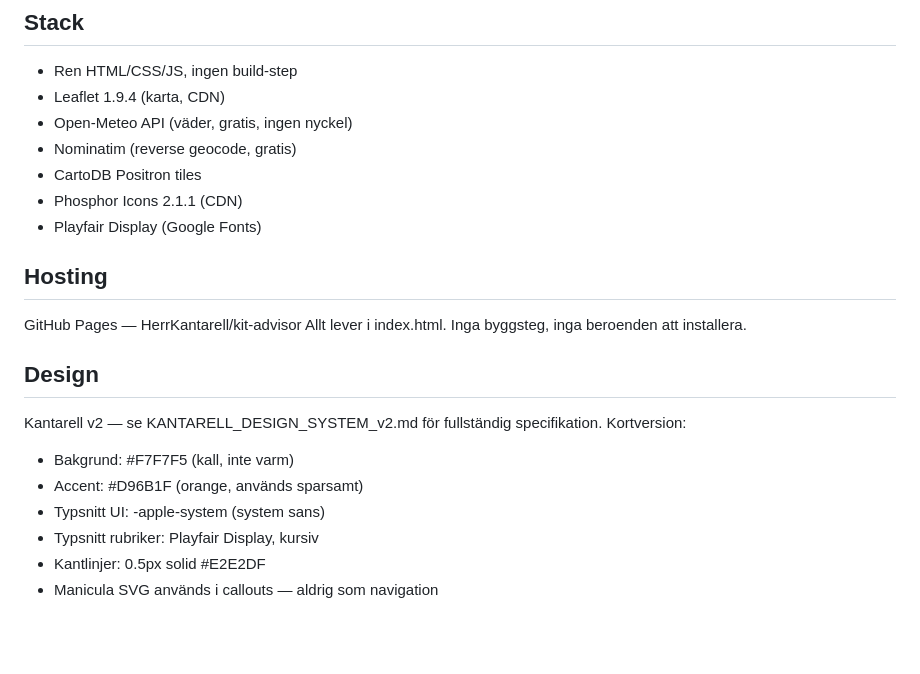
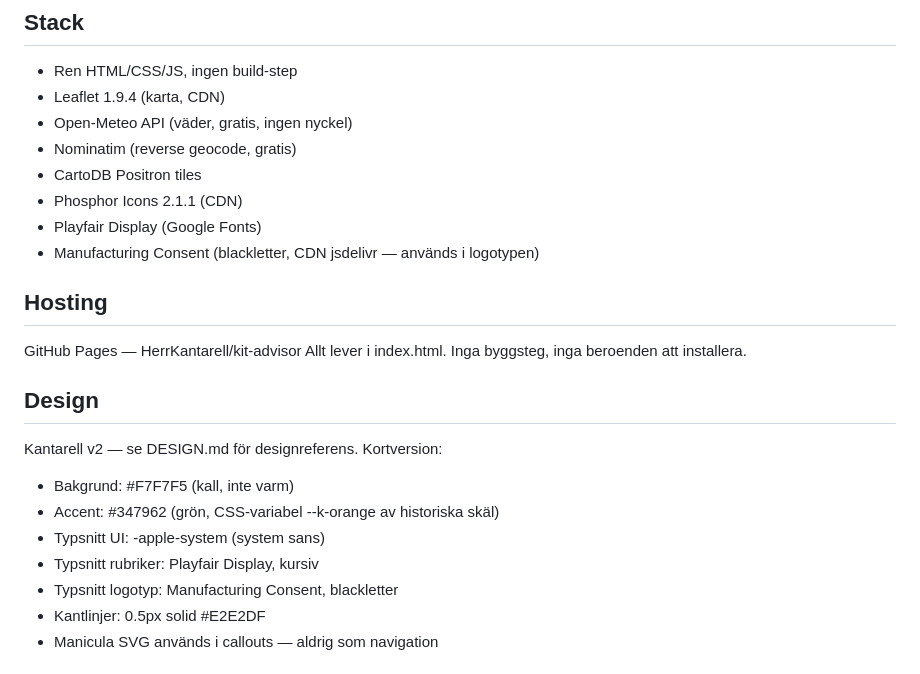
Before and after one commit to HerrKantarell/kit-advisor, a Markdown page: CLAUDE.md, the part around one of its changes. GitHub-like rendering; blank space fills up the shorter version.

```diff
--- a/CLAUDE.md
+++ b/CLAUDE.md
@@ -15,18 +15,20 @@ rekommendationer baserade på effektiv temperatur (vindkyla + ansträngning).
 - CartoDB Positron tiles
 - Phosphor Icons 2.1.1 (CDN)
 - Playfair Display (Google Fonts)
+- Manufacturing Consent (blackletter, CDN jsdelivr — används i logotypen)
 
 ## Hosting
 GitHub Pages — HerrKantarell/kit-advisor
 Allt lever i index.html. Inga byggsteg, inga beroenden att installera.
 
 ## Design
-Kantarell v2 — se KANTARELL_DESIGN_SYSTEM_v2.md för fullständig specifikation.
+Kantarell v2 — se DESIGN.md för designreferens.
 Kortversion:
 - Bakgrund: #F7F7F5 (kall, inte varm)
-- Accent: #D96B1F (orange, används sparsamt)
+- Accent: #347962 (grön, CSS-variabel --k-orange av historiska skäl)
 - Typsnitt UI: -apple-system (system sans)
 - Typsnitt rubriker: Playfair Display, kursiv
+- Typsnitt logotyp: Manufacturing Consent, blackletter
 - Kantlinjer: 0.5px solid #E2E2DF
 - Manicula SVG används i callouts — aldrig som navigation
 
```
Also changed, not shown: other parts of CLAUDE.md (+16 -10 lines).
